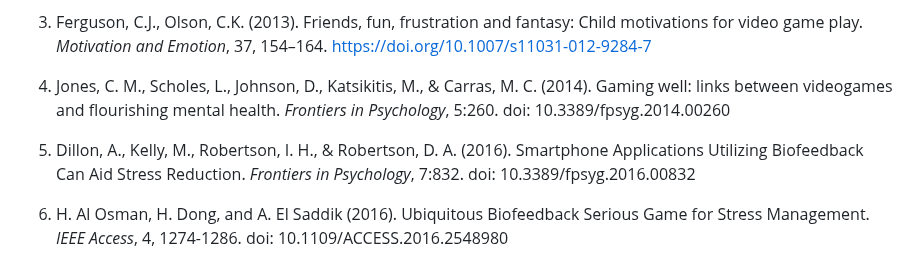
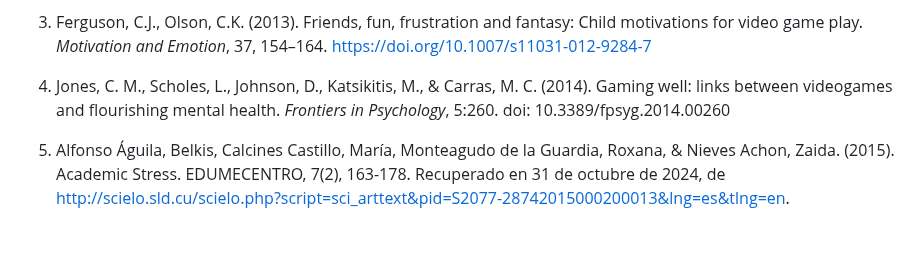
Before and after one commit to smenaquispe/InteraccionHumanoComputador, a Markdown page: README.md, the part around the change. Drawn GitHub-style; blank space fills up the shorter version.

```diff
--- a/README.md
+++ b/README.md
@@ -67,6 +67,4 @@ Existen algunos juegos de simulación de huertos y granjas en el mercado que han
 
 4. Jones, C. M., Scholes, L., Johnson, D., Katsikitis, M., & Carras, M. C. (2014). Gaming well: links between videogames and flourishing mental health. *Frontiers in Psychology*, 5:260. doi: 10.3389/fpsyg.2014.00260
 
-5. Dillon, A., Kelly, M., Robertson, I. H., & Robertson, D. A. (2016). Smartphone Applications Utilizing Biofeedback Can Aid Stress Reduction. *Frontiers in Psychology*, 7:832. doi: 10.3389/fpsyg.2016.00832
-
-6. H. Al Osman, H. Dong, and A. El Saddik (2016). Ubiquitous Biofeedback Serious Game for Stress Management. *IEEE Access*, 4, 1274-1286. doi: 10.1109/ACCESS.2016.2548980
+5. Alfonso Águila, Belkis, Calcines Castillo, María, Monteagudo de la Guardia, Roxana, & Nieves Achon, Zaida. (2015). Academic Stress. EDUMECENTRO, 7(2), 163-178. Recuperado en 31 de octubre de 2024, de http://scielo.sld.cu/scielo.php?script=sci_arttext&pid=S2077-28742015000200013&lng=es&tlng=en.
```
